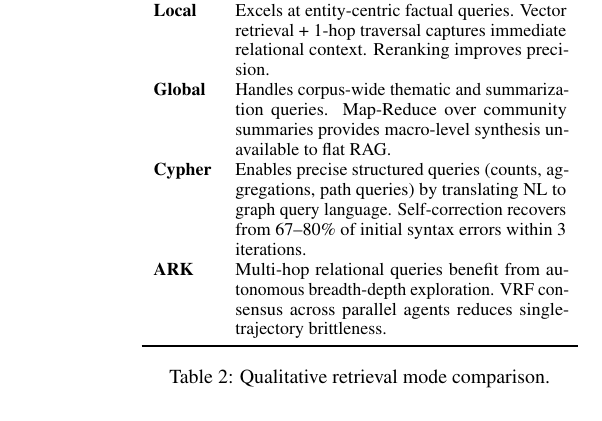
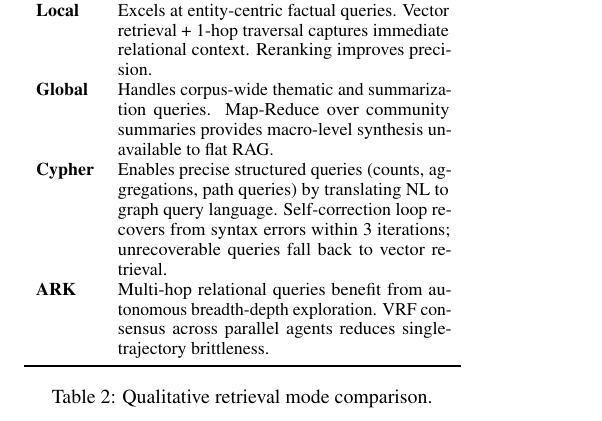
Before and after one commit to nhanvu10092001/graph_rag, a LaTeX paper (report_acl_format/acl_paper.tex): part of one column of page 5 of 7, cut so that both start at the same text. Compiled offline with pdfLaTeX.

Commit message:
Update acl_paper.tex

```diff
--- a/report_acl_format/acl_paper.tex
+++ b/report_acl_format/acl_paper.tex
@@ -354,7 +354,7 @@ We analyze the system's behavior across the four retrieval strategies on represe
 \midrule
 \textbf{Local} & Excels at entity-centric factual queries. Vector retrieval + 1-hop traversal captures immediate relational context. Reranking improves precision. \\
 \textbf{Global} & Handles corpus-wide thematic and summarization queries. Map-Reduce over community summaries provides macro-level synthesis unavailable to flat RAG. \\
-\textbf{Cypher} & Enables precise structured queries (counts, aggregations, path queries) by translating NL to graph query language. Self-correction recovers from 67--80\% of initial syntax errors within 3 iterations. \\
+\textbf{Cypher} & Enables precise structured queries (counts, aggregations, path queries) by translating NL to graph query language. Self-correction loop recovers from syntax errors within 3 iterations; unrecoverable queries fall back to vector retrieval. \\
 \textbf{ARK} & Multi-hop relational queries benefit from autonomous breadth-depth exploration. VRF consensus across parallel agents reduces single-trajectory brittleness. \\
 \bottomrule
 \end{tabularx}
```
Also changed, not shown: report_acl_format/acl_paper.tex (2 more changed lines).
